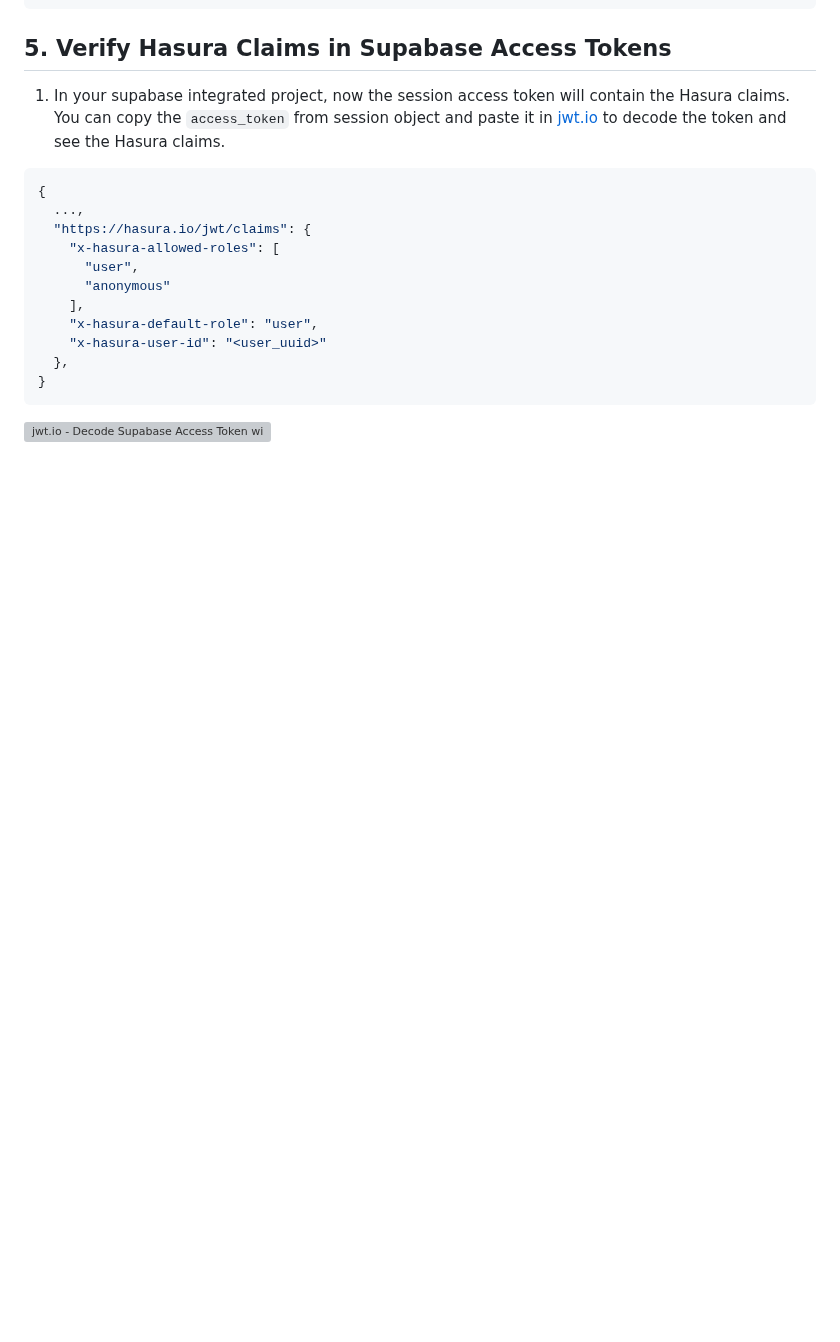
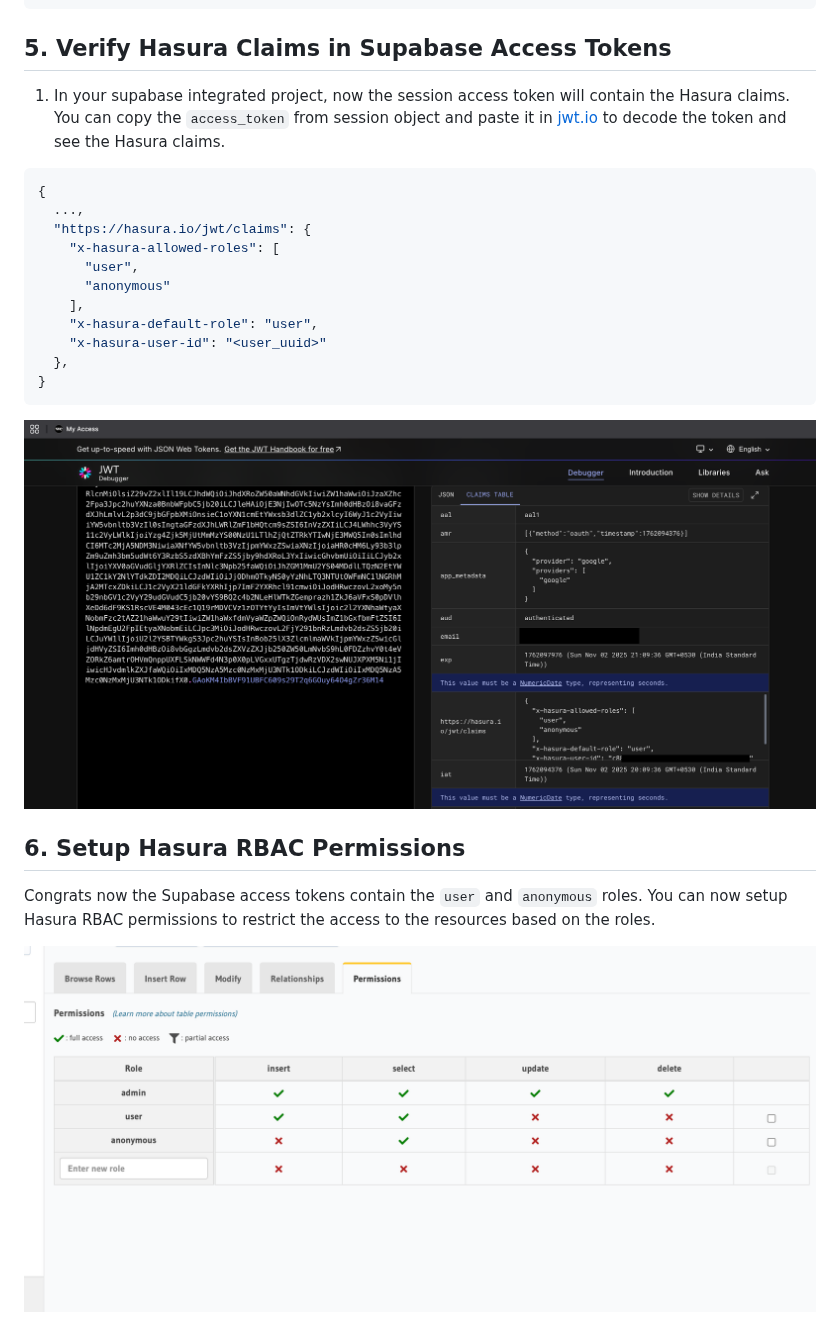
Before and after one commit to ysskrishna/hasura-supabase-jwt-integration, a Markdown page: README.md, the part around the change. Drawn GitHub-style; pictures changed too: media/hasura_update_roles_and_permissions.png (added); blank space fills up the shorter version; grey boxes are pictures that could not be loaded.

Commit message:
Siva | update Hasura RBAC Permissions

````diff
--- a/README.md
+++ b/README.md
@@ -116,4 +116,11 @@ Update your `docker-compose.yml` with `HASURA_GRAPHQL_JWT_SECRET` environment va
 }
 ```
 
-![jwt.io - Decode Supabase Access Token with Hasura Claims](media/jwt_io_decode_supabase_access_token_with_hasura_claims.png)
+![jwt.io - Decode Supabase Access Token with Hasura Claims](media/supabase_access_token_with_hasura_claims.png)
+
+## 6. Setup Hasura RBAC Permissions
+
+Congrats now the Supabase access tokens contain the `user` and `anonymous` roles. You can now setup Hasura RBAC permissions to restrict the access to the resources based on the roles.
+
+
+![Hasura - Update Roles and Permissions](media/hasura_update_roles_and_permissions.png)
````
